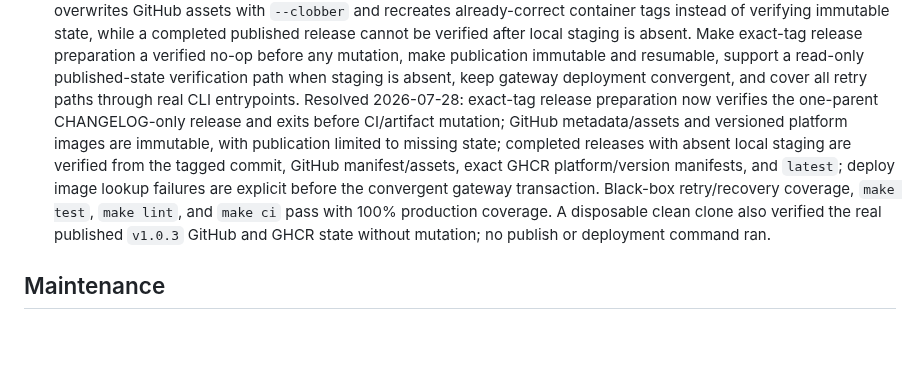
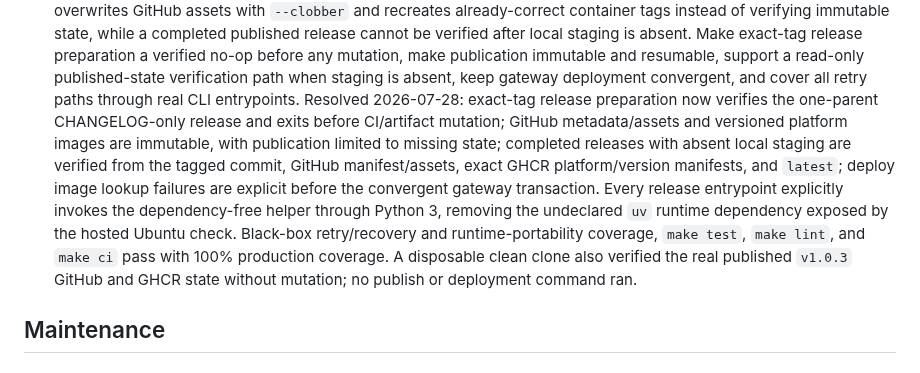
Before and after one commit to tyemirov/ledger, a Markdown page: .mprlab/ISSUES.md, the part around the change. GitHub-like rendering; blank space fills up the shorter version.

Commit message:
docs(issues): note removal of undeclared `uv` runtime dependency in release flow

```diff
--- a/.mprlab/ISSUES.md
+++ b/.mprlab/ISSUES.md
@@ -178,7 +178,7 @@ Each issue is formatted as `- [ ] [<section-letter><number>]` (`F`, `I`, `B`, `M
 
 - [x] [B307] (P0) Make the canonical release, publish, and deploy lifecycle safely idempotent.
   Repeating `make release` at the exact `v1.0.3` release commit incorrectly selected `v1.0.4`, erased the local prepared-artifact directory, rebuilt payloads, and failed only when `v1.0.3..HEAD` produced no release-note commits. Repeated publication also overwrites GitHub assets with `--clobber` and recreates already-correct container tags instead of verifying immutable state, while a completed published release cannot be verified after local staging is absent. Make exact-tag release preparation a verified no-op before any mutation, make publication immutable and resumable, support a read-only published-state verification path when staging is absent, keep gateway deployment convergent, and cover all retry paths through real CLI entrypoints.
-  Resolved 2026-07-28: exact-tag release preparation now verifies the one-parent CHANGELOG-only release and exits before CI/artifact mutation; GitHub metadata/assets and versioned platform images are immutable, with publication limited to missing state; completed releases with absent local staging are verified from the tagged commit, GitHub manifest/assets, exact GHCR platform/version manifests, and `latest`; deploy image lookup failures are explicit before the convergent gateway transaction. Black-box retry/recovery coverage, `make test`, `make lint`, and `make ci` pass with 100% production coverage. A disposable clean clone also verified the real published `v1.0.3` GitHub and GHCR state without mutation; no publish or deployment command ran.
+  Resolved 2026-07-28: exact-tag release preparation now verifies the one-parent CHANGELOG-only release and exits before CI/artifact mutation; GitHub metadata/assets and versioned platform images are immutable, with publication limited to missing state; completed releases with absent local staging are verified from the tagged commit, GitHub manifest/assets, exact GHCR platform/version manifests, and `latest`; deploy image lookup failures are explicit before the convergent gateway transaction. Every release entrypoint explicitly invokes the dependency-free helper through Python 3, removing the undeclared `uv` runtime dependency exposed by the hosted Ubuntu check. Black-box retry/recovery and runtime-portability coverage, `make test`, `make lint`, and `make ci` pass with 100% production coverage. A disposable clean clone also verified the real published `v1.0.3` GitHub and GHCR state without mutation; no publish or deployment command ran.
 
 ## Maintenance
 
```
